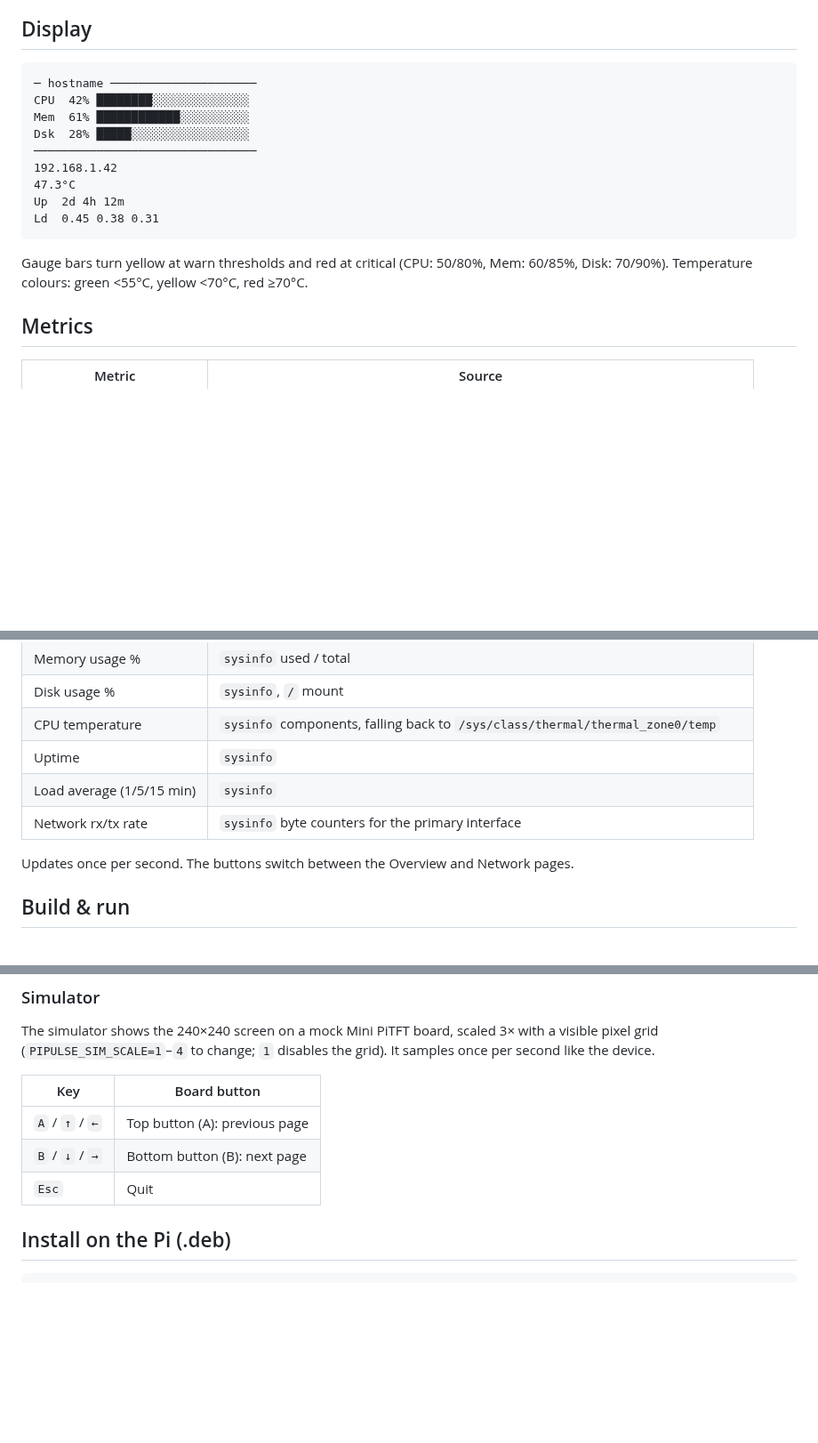
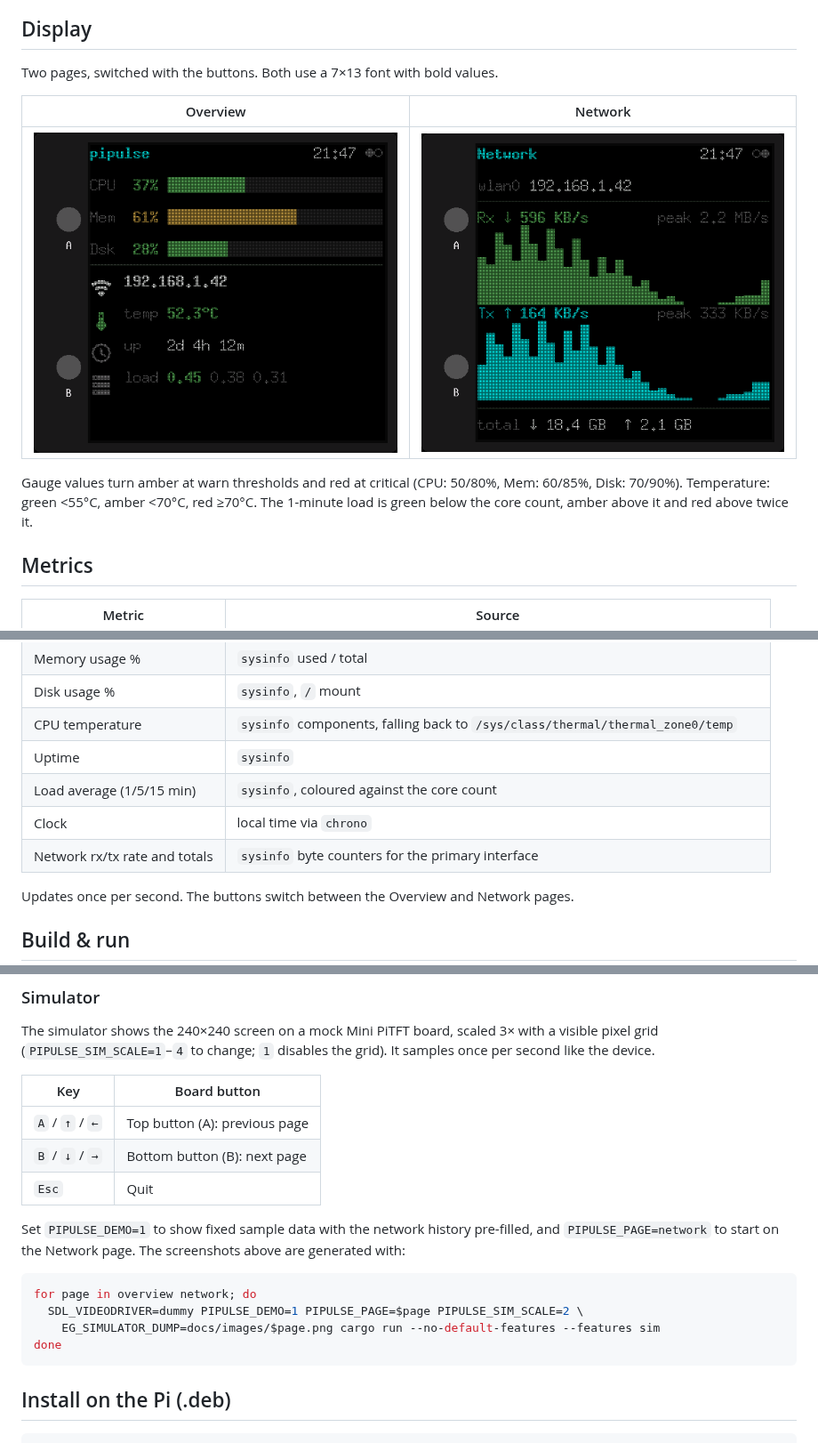
Before and after one commit to rosterloh/pipulse, a Markdown page: README.md, 3 parts joined by grey strips. Shown at 89% size. Drawn GitHub-style; pictures changed too: docs/images/network.png (added), docs/images/overview.png (added); blank space fills up the shorter version.

````diff
--- a/README.md
+++ b/README.md
@@ -4,19 +4,13 @@ Rust system-status display for the Raspberry Pi. Renders live metrics on an [Ada
 
 ## Display
 
-```
-─ hostname ─────────────────────
-CPU  42% ████████░░░░░░░░░░░░░░
-Mem  61% ████████████░░░░░░░░░░
-Dsk  28% █████░░░░░░░░░░░░░░░░░
-────────────────────────────────
-192.168.1.42
-47.3°C
-Up  2d 4h 12m
-Ld  0.45 0.38 0.31
-```
+Two pages, switched with the buttons. Both use a 7×13 font with bold values.
 
-Gauge bars turn yellow at warn thresholds and red at critical (CPU: 50/80%, Mem: 60/85%, Disk: 70/90%). Temperature colours: green <55°C, yellow <70°C, red ≥70°C.
+| Overview | Network |
+|---|---|
+| ![Overview page](docs/images/overview.png) | ![Network page](docs/images/network.png) |
+
+Gauge values turn amber at warn thresholds and red at critical (CPU: 50/80%, Mem: 60/85%, Disk: 70/90%). Temperature: green <55°C, amber <70°C, red ≥70°C. The 1-minute load is green below the core count, amber above it and red above twice it.
 
 ## Metrics
 
@@ -29,8 +23,9 @@ Gauge bars turn yellow at warn thresholds and red at critical (CPU: 50/80%, Mem:
 | Disk usage % | `sysinfo`, `/` mount |
 | CPU temperature | `sysinfo` components, falling back to `/sys/class/thermal/thermal_zone0/temp` |
 | Uptime | `sysinfo` |
-| Load average (1/5/15 min) | `sysinfo` |
-| Network rx/tx rate | `sysinfo` byte counters for the primary interface |
+| Load average (1/5/15 min) | `sysinfo`, coloured against the core count |
+| Clock | local time via `chrono` |
+| Network rx/tx rate and totals | `sysinfo` byte counters for the primary interface |
 
 Updates once per second. The buttons switch between the Overview and Network pages.
 
@@ -60,6 +55,15 @@ The simulator shows the 240×240 screen on a mock Mini PiTFT board, scaled 3× w
 | `A` / `↑` / `←` | Top button (A): previous page |
 | `B` / `↓` / `→` | Bottom button (B): next page |
 | `Esc` | Quit |
+
+Set `PIPULSE_DEMO=1` to show fixed sample data with the network history pre-filled, and `PIPULSE_PAGE=network` to start on the Network page. The screenshots above are generated with:
+
+```bash
+for page in overview network; do
+  SDL_VIDEODRIVER=dummy PIPULSE_DEMO=1 PIPULSE_PAGE=$page PIPULSE_SIM_SCALE=2 \
+    EG_SIMULATOR_DUMP=docs/images/$page.png cargo run --no-default-features --features sim
+done
+```
 
 ## Install on the Pi (.deb)
 
````
Also changed, not shown: CLAUDE.md (+8 -2 lines), 5 other files.
